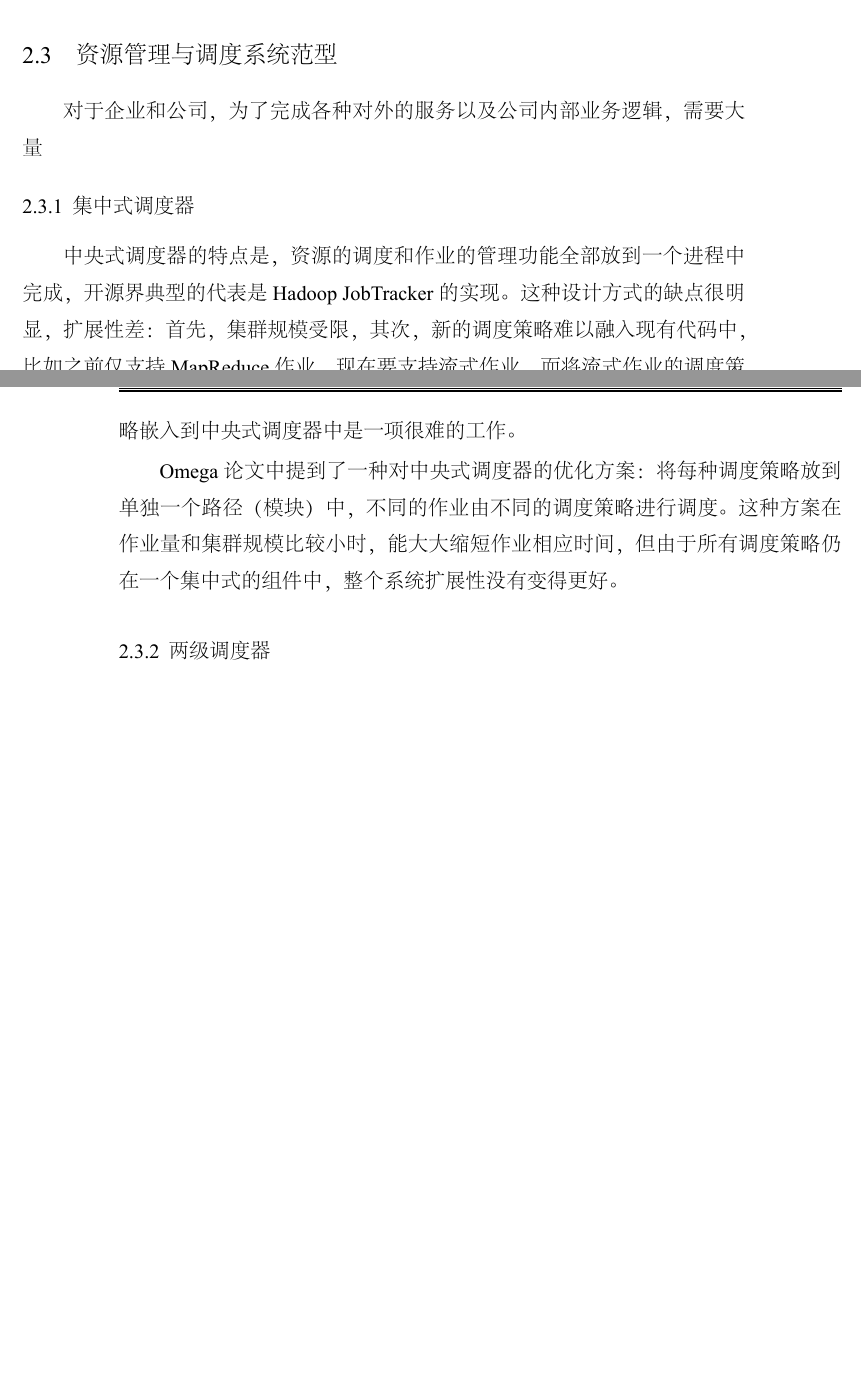
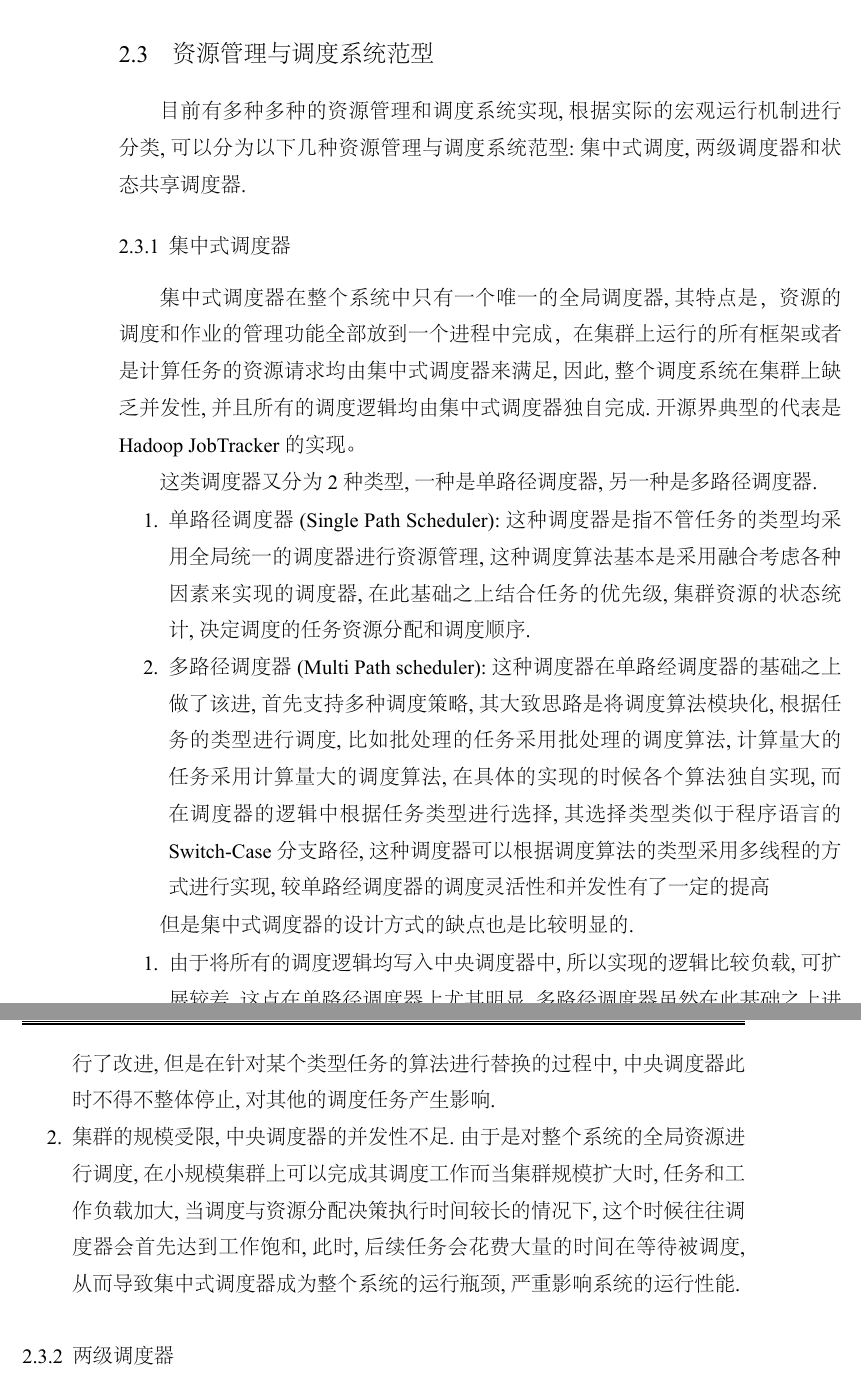
Before and after one commit to fz1989/master-thesis, a LaTeX thesis (thesis/thesis-master.tex, which reads thesis/ch02-options.tex): two parts of pages 14 and 15 of 39 before the commit and two parts of pages 15 and 16 of 39 after it, joined at a grey line, cut so that both start at the same text, the shorter picture padded with empty space. The pictures show the PDF file thesis/thesis-master.pdf that the author committed with the source.

Commit message:
update chap2

```diff
--- a/thesis/ch02-options.tex
+++ b/thesis/ch02-options.tex
@@ -2,4 +2,3 @@
 \chapter{云计算资源管理与调度相关技术}
 \label{chap:outline}
 
-对于企业和公司，为了完成各种对外的服务以及公司内部业务逻辑，需要大量
@@ -38,4 +36,3 @@ eutron-l3-router使用的网络带宽，glance，cinder，swift等租户使用
 \end{itemize}
 \section{资源管理抽象模型}
 
-对于企业和公司，为了完成各种对外的服务以及公司内部业务逻辑，需要大量
@@ -42,0 +44 @@ eutron-l3-router使用的网络带宽，glance，cinder，swift等租户使用
+\begin{enumerate}
@@ -43,16 +49,31 @@ eutron-l3-router使用的网络带宽，glance，cinder，swift等租户使用
+\end{enumerate}
 \section{资源管理与调度系统范型}
-对于企业和公司，为了完成各种对外的服务以及公司内部业务逻辑，需要大量
+目前有多种多种的资源管理和调度系统实现,根据实际的宏观运行机制进行分类,可以分为以下几种资源管理与调度系统范型:集中式调度,两级调度器和状态共享调度器.
+
 \subsection{集中式调度器}
-中央式调度器的特点是，资源的调度和作业的管理功能全部放到一个进程中完成，
-开源界典型的代表是Hadoop JobTracker的实现。这种设计方式的缺点很明显，
-扩展性差：首先，集群规模受限，其次，新的调度策略难以融入现有代码中，
-比如之前仅支持MapReduce作业，现在要支持流式作业，
-而将流式作业的调度策略嵌入到中央式调度器中是一项很难的工作。
+集中式调度器在整个系统中只有一个唯一的全局调度器,其特点是，资源的调度和作业的管理功能全部放到一个进程中完成，在
+集群上运行的所有框架或者是计算任务的资源请求均由集中式调度器来满足,因此,整个调度系统在集群上缺乏并发性,并且所有
+的调度逻辑均由集中式调度器独自完成.开源界典型的代表是Hadoop JobTracker的实现。
 
-Omega论文中提到了一种对中央式调度器的优化方案：将每种调度策略放到单独一个路径（模块）中，
-不同的作业由不同的调度策略进行调度。
-这种方案在作业量和集群规模比较小时，能大大缩短作业相应时间，
-但由于所有调度策略仍在一个集中式的组件中，整个系统扩展性没有变得更好。
+这类调度器又分为2种类型,一种是单路径调度器,另一种是多路径调度器.
+\begin{enumerate}
+\item 单路径调度器(Single Path Scheduler):这种调度器是指不管任务的类型均采用全局统一的调度器进行资源管理,
+这种调度算法基本是采用融合考虑各种因素来实现的调度器,在此基础之上结合任务的优先级,集群资源的状态统计,决定调度的任务资源分配和调度顺序.
+\item 多路径调度器(Multi Path scheduler):这种调度器在单路经调度器的基础之上做了该进,首先支持多种调度策略,
+其大致思路是将调度算法模块化,根据任务的类型进行调度,比如批处理的任务采用批处理的调度算法,计算量大的任务采用计算
+量大的调度算法,在具体的实现的时候各个算法独自实现,而在调度器的逻辑中根据任务类型进行选择,其选择类型类似于程序语
+言的Switch-Case分支路径,这种调度器可以根据调度算法的类型采用多线程的方式进行实现,较单路经调度器的调度灵活性和
+并发性有了一定的提高
+\end{enumerate}
+
+但是集中式调度器的设计方式的缺点也是比较明显的.
+\begin{enumerate}
+\item 由于将所有的调度逻辑均写入中央调度器中,所以实现的逻辑比较负载,可扩展较差.这点在单路径调度器上尤其明显,多
+路径调度器虽然在此基础之上进行了改进,但是在针对某个类型任务的算法进行替换的过程中,中央调度器此时不得不整体停止,
+对其他的调度任务产生影响.
+\item 集群的规模受限,中央调度器的并发性不足.由于是对整个系统的全局资源进行调度,在小规模集群上可以完成其调度工
+作而当集群规模扩大时,任务和工作负载加大,当调度与资源分配决策执行时间较长的情况下,这个时候往往调度器会首先达到工作饱和,此时,后续任务会花费大量的时间在等待被调度,从而导致集中式调度器成为整个系统的运行瓶颈,严重影响系统的运行性能.
+\end{enumerate}
 
 \subsection{两级调度器}
 为了解决中央式调度器的不足，双层调度器是一种很容易想到的解决之道（实际上是分而治之策略或者是策略下放机制）。双层调度器仍保留一个经简化的中央式调度器，但调度策略下放到各个应用程序调度器完成。这种调度器的典型代表是Apache Mesos和Hadoop YARN。Omega论文重点介绍了Mesos，Mesos是twitter开源的资源管理系统，它的详细设计架构我已在多篇博文中进行了介绍，在此简要介绍一下：
@@ -70,11 +91,11 @@ Mesos资源管理部分由两部分组成：分别是Mesos Master和Mesos Slave
 引入多版本并发控制后，限制该机制性能的一个因素是资源访问冲突的次数，冲突次数越多，系统性能下降的越快，而google通过实际负载测试证明，这种方式的冲突次数是完全可以接受的。
 Omega论文中谈到，Omega是从Google现有系统上演化而来的。既然这篇论文只介绍了Omega的调度器架构，我们可推测它的整体架构类似于Mesos，这样，如果你了解Mesos，那么可知道，我们可以通过仅修改Mesos的Master将之改造成一个Omega。
 
-\section{资源调度策略}
+\section{资源调度算法}
 
 对于企业和公司，为了完成各种对外的服务以及公司内部业务逻辑，需要大量
 
-\subsection{FIFO调度策略}
+\subsection{FIFO调度算法}
 对于企业和公司，为了完成各种对外的服务以及公司内部业务逻辑，需要大量
 \subsection{公平调度策略}
 对于企业和公司，为了完成各种对外的服务以及公司内部业务逻辑，需要大量
```
Also changed, not shown: thesis/figurelist.tex (added, +1 -0 lines), thesis/tablelist.tex (added, +2 -0 lines), thesis/thesis-master.pdf, thesis/ch02-options.tex (51 more changed lines).
